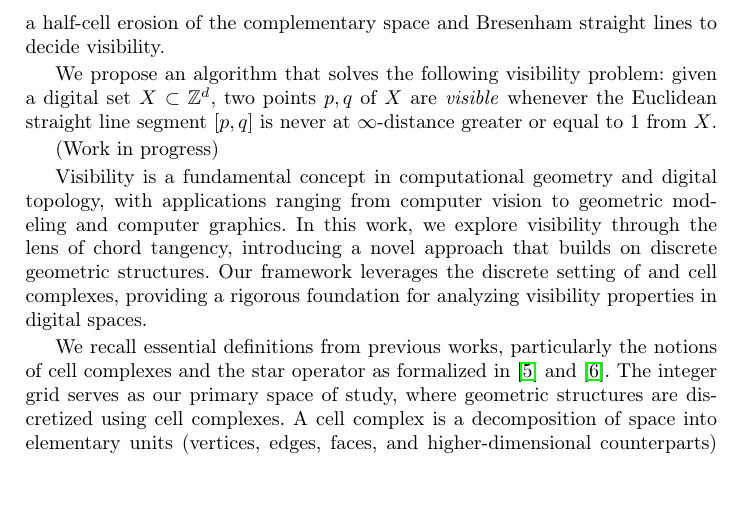
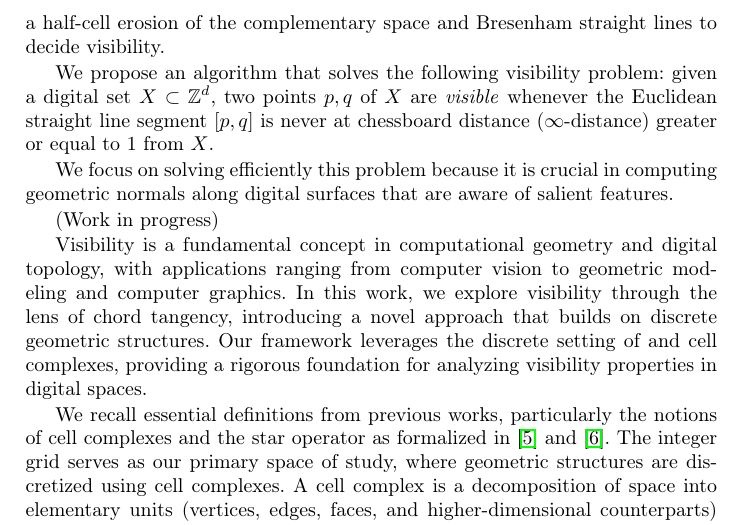
Before and after one commit to romain22222/VisibilityLattices, a LaTeX paper (DGMM2025/paper.tex): part of page 2 of 9, cut so that both start at the same text, the shorter picture padded with empty space. Compiled offline with pdfLaTeX.

Commit message:
Working on intro

```diff
--- a/DGMM2025/paper.tex
+++ b/DGMM2025/paper.tex
@@ -116,8 +116,12 @@
     We propose an algorithm that solves the following visibility
     problem: given a digital set $X \subset \Z^d$, two points $p,q$ of
     $X$ are \emph{visible} whenever the Euclidean straight line
-    segment $\lbrack p,q \rbrack$ is never at $\infty$-distance
-    greater or equal to $1$ from $X$.
+    segment $\lbrack p,q \rbrack$ is never at chessboard distance
+    ($\infty$-distance) greater or equal to $1$ from $X$.
+
+    We focus on solving efficiently this problem because it is crucial
+    in computing geometric normals along digital surfaces that are
+    aware of salient features.
 
     (Work in progress)
 
```
